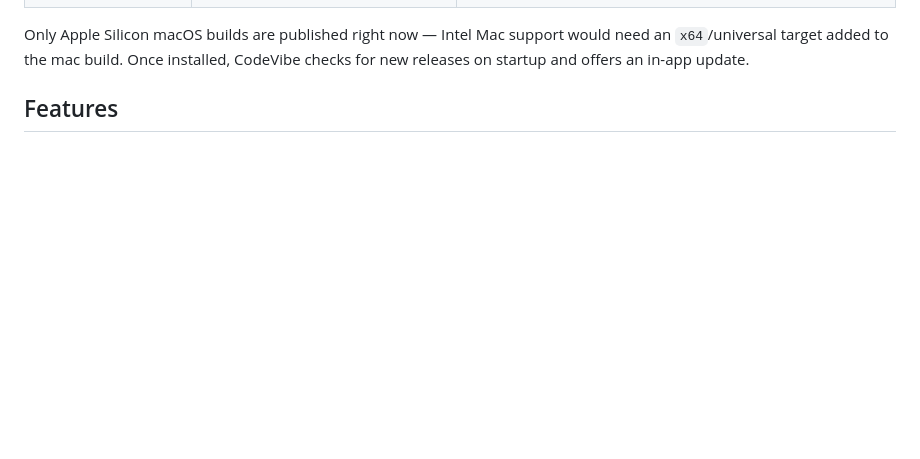
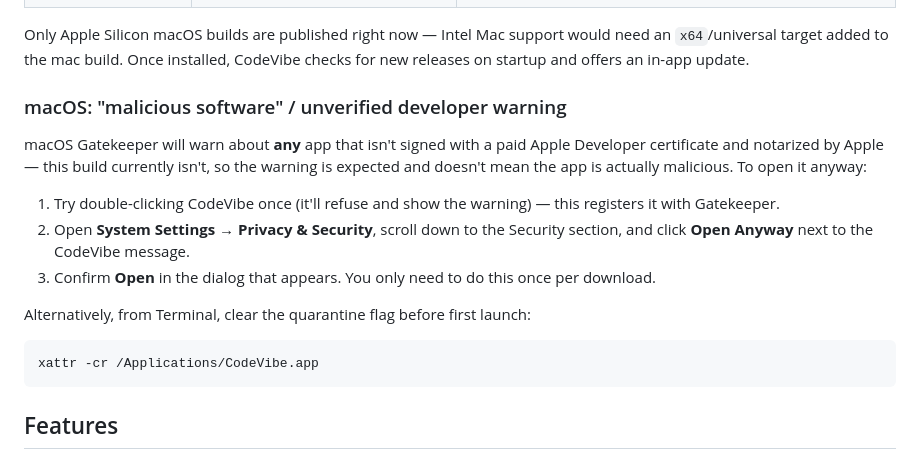
Before and after one commit to Installation-04/codevibe, a Markdown page: README.md, the part around the change. Rendered like a GitHub page; blank space fills up the shorter version.

Commit message:
Document the macOS Gatekeeper warning and workaround (#7)
The published macOS build isn't code-signed with a paid Apple
Developer certificate or notarized (that requires an Apple Developer
Program membership and credentials this project doesn't have), so
Gatekeeper flags it as being from an unidentified/malicious developer
on every install. That's expected, not a sign of an actual problem.
Document the System Settings > Privacy & Security "Open Anyway" flow
and the `xattr -cr` alternative right under the Download table.


Claude-Session: https://claude.ai/code/session_015dea5FH4cBSuTNSHGdJfwn

Co-authored-by: Claude <noreply@anthropic.com>

````diff
--- a/README.md
+++ b/README.md
@@ -24,6 +24,20 @@ Grab the latest build for your OS from the [**Releases page**](https://github.co
 | 🐧 Linux (Debian/Ubuntu) | `codevibe_<version>_amd64.deb` | Installs via `sudo apt install ./codevibe_<version>_amd64.deb` and integrates with your app menu. |
 
 Only Apple Silicon macOS builds are published right now — Intel Mac support would need an `x64`/universal target added to the mac build. Once installed, CodeVibe checks for new releases on startup and offers an in-app update.
+
+### macOS: "malicious software" / unverified developer warning
+
+macOS Gatekeeper will warn about **any** app that isn't signed with a paid Apple Developer certificate and notarized by Apple — this build currently isn't, so the warning is expected and doesn't mean the app is actually malicious. To open it anyway:
+
+1. Try double-clicking CodeVibe once (it'll refuse and show the warning) — this registers it with Gatekeeper.
+2. Open **System Settings → Privacy & Security**, scroll down to the Security section, and click **Open Anyway** next to the CodeVibe message.
+3. Confirm **Open** in the dialog that appears. You only need to do this once per download.
+
+Alternatively, from Terminal, clear the quarantine flag before first launch:
+
+```bash
+xattr -cr /Applications/CodeVibe.app
+```
 
 ## Features
 
````
